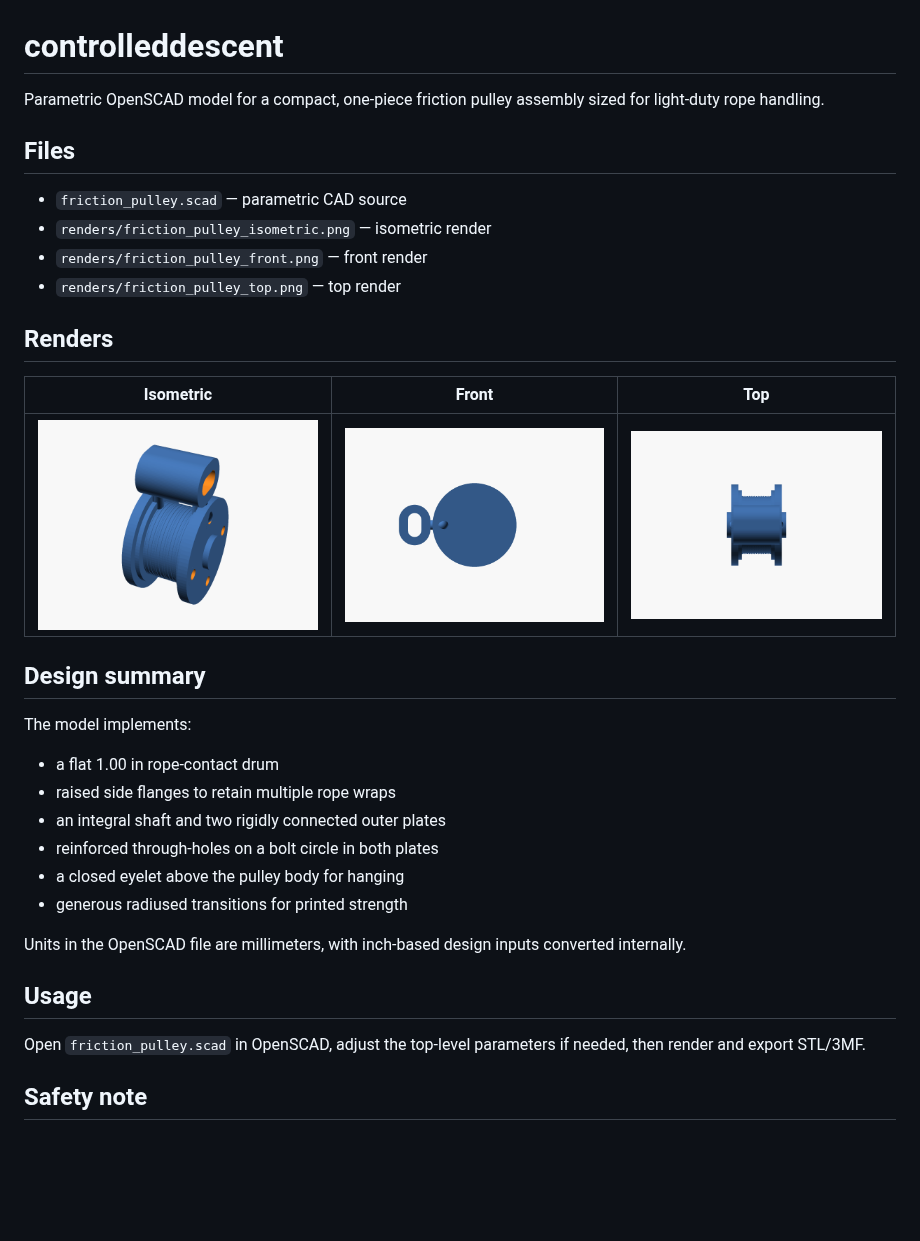
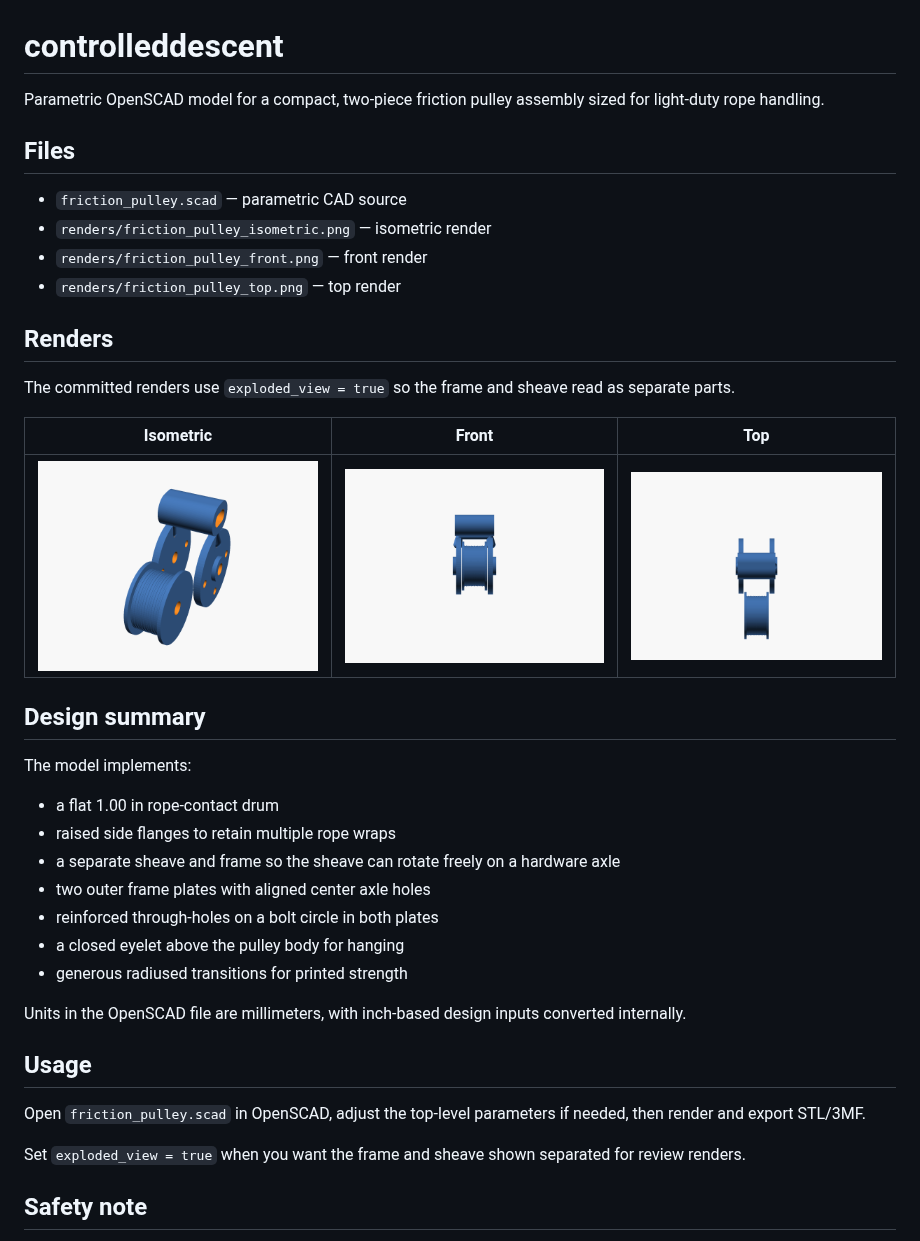
Before and after one commit to jacksonloper/controlleddescent, a Markdown page: README.md, the part around the change. Drawn GitHub-style; pictures changed too: renders/friction_pulley_front.png, renders/friction_pulley_isometric.png, renders/friction_pulley_top.png; blank space fills up the shorter version.

Commit message:
Split pulley into frame and sheave
Agent-Logs-Url: https://github.com/jacksonloper/controlleddescent/sessions/8f171a3f-6749-4bad-99ae-5b23a5a93b4b

Co-authored-by: jacksonloper <2056977+jacksonloper@users.noreply.github.com>

```diff
--- a/README.md
+++ b/README.md
@@ -1,6 +1,6 @@
 # controlleddescent
 
-Parametric OpenSCAD model for a compact, one-piece friction pulley assembly sized for light-duty rope handling.
+Parametric OpenSCAD model for a compact, two-piece friction pulley assembly sized for light-duty rope handling.
 
 ## Files
 
@@ -10,6 +10,8 @@ Parametric OpenSCAD model for a compact, one-piece friction pulley assembly size
 - `renders/friction_pulley_top.png` — top render
 
 ## Renders
+
+The committed renders use `exploded_view = true` so the frame and sheave read as separate parts.
 
 | Isometric | Front | Top |
 | --- | --- | --- |
@@ -21,7 +23,8 @@ The model implements:
 
 - a flat 1.00 in rope-contact drum
 - raised side flanges to retain multiple rope wraps
-- an integral shaft and two rigidly connected outer plates
+- a separate sheave and frame so the sheave can rotate freely on a hardware axle
+- two outer frame plates with aligned center axle holes
 - reinforced through-holes on a bolt circle in both plates
 - a closed eyelet above the pulley body for hanging
 - generous radiused transitions for printed strength
@@ -32,6 +35,8 @@ Units in the OpenSCAD file are millimeters, with inch-based design inputs conver
 
 Open `friction_pulley.scad` in OpenSCAD, adjust the top-level parameters if needed, then render and export STL/3MF.
 
+Set `exploded_view = true` when you want the frame and sheave shown separated for review renders.
+
 ## Safety note
 
 This model is intended only for light-duty, non-life-safety use. Do not use it for climbing, lifting people, overhead safety-critical loads, or shock loading.
```
Also changed, not shown: 1 other file.
